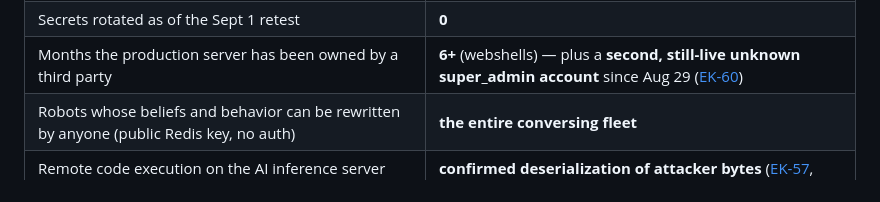
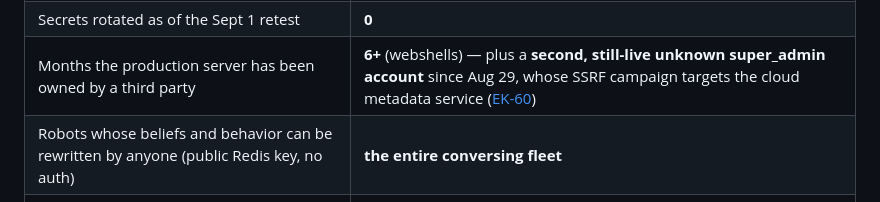
Before and after one commit to xn0tsa/your-secrets-are-safe-with-me, a Markdown page: README.md, the part around the change. Drawn GitHub-style.

Commit message:
EK-60-bis: the routing table IS the r2 actor's SSRF attack journal (metadata credentials, nip.io rebind, PATHPROBE, exfil targets); domestic server exposes 9091/9090 publicly

```diff
--- a/README.md
+++ b/README.md
@@ -26,7 +26,7 @@
 | Family face photos on a public CDN | **419** (2026-09-05; plus 1,950+ avatars in the HK bucket alone) |
 | Admin accounts protected by the password `123456` | **5**, including the super-admin |
 | Secrets rotated as of the Sept 1 retest | **0** |
-| Months the production server has been owned by a third party | **6+** (webshells) — plus a **second, still-live unknown super_admin account** since Aug 29 ([EK-60](findings/02-infra.md#EK-60)) |
+| Months the production server has been owned by a third party | **6+** (webshells) — plus a **second, still-live unknown super_admin account** since Aug 29, whose SSRF campaign targets the cloud metadata service ([EK-60](findings/02-infra.md#EK-60)) |
 | Robots whose beliefs and behavior can be rewritten by anyone (public Redis key, no auth) | **the entire conversing fleet** |
 | Remote code execution on the AI inference server (pickle history in the public Redis) | **confirmed deserialization of attacker bytes** ([EK-57](findings/05-behavior.md#EK-57), payload not executed) |
 | Jurisdiction where US/EU households' wake-word audio and family face photos are stored | **mainland China (Beijing bucket) + a US mirror** ([EK-56](findings/06-privacy.md#EK-56)) |
```
Also changed, not shown: findings/02-infra.md (+14 -0 lines).
